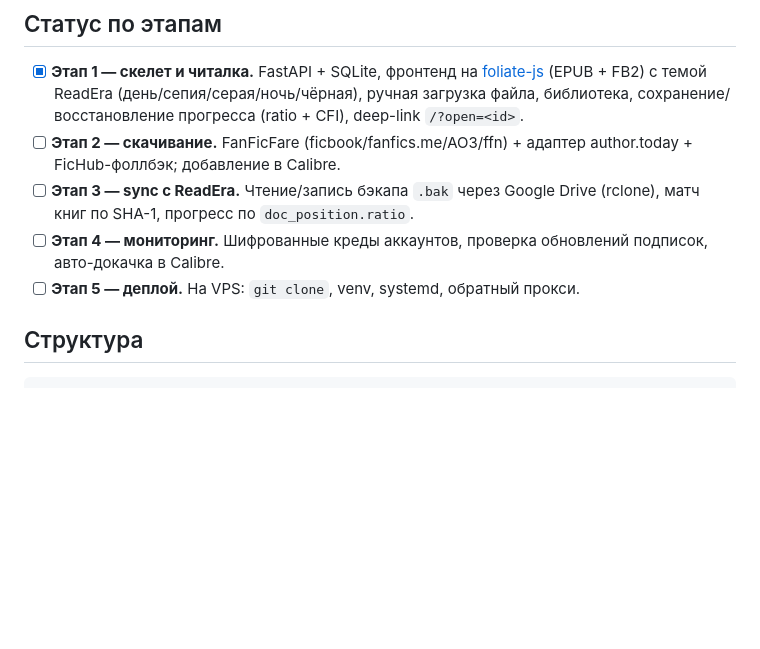
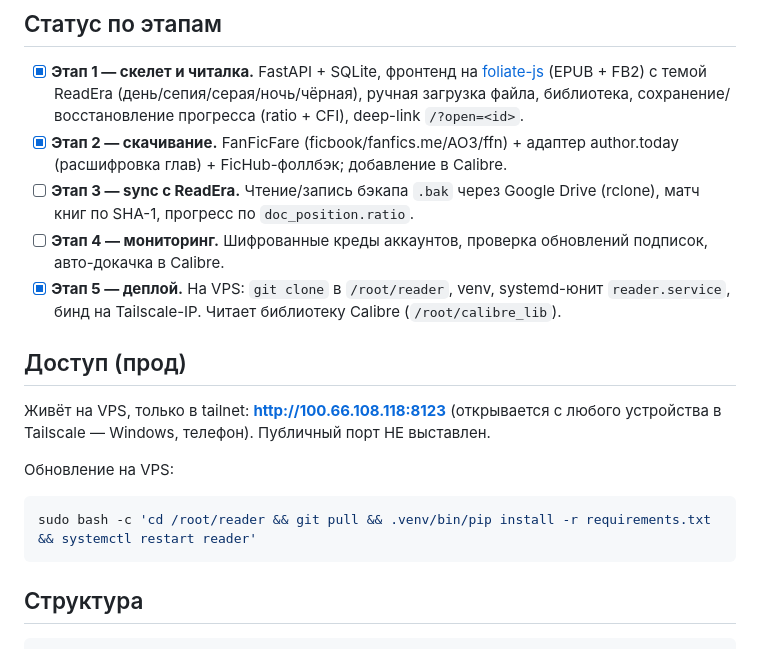
Before and after one commit to serg-yalosovetsky/reader, a Markdown page: README.md, the part around the change. Drawn GitHub-style; blank space fills up the shorter version.

Commit message:
Деплой завершён: обновить README (статус этапов 2/5, прод-доступ)
Co-Authored-By: Claude Opus 4.8 (1M context) <noreply@anthropic.com>

````diff
--- a/README.md
+++ b/README.md
@@ -13,13 +13,24 @@ ReadEra на Android. Хостится на VPS рядом с Calibre.
       [foliate-js](https://github.com/johnfactotum/foliate-js) (EPUB + FB2) с темой
       ReadEra (день/сепия/серая/ночь/чёрная), ручная загрузка файла, библиотека,
       сохранение/восстановление прогресса (ratio + CFI), deep-link `/?open=<id>`.
-- [ ] **Этап 2 — скачивание.** FanFicFare (ficbook/fanfics.me/AO3/ffn) + адаптер
-      author.today + FicHub-фоллбэк; добавление в Calibre.
+- [x] **Этап 2 — скачивание.** FanFicFare (ficbook/fanfics.me/AO3/ffn) + адаптер
+      author.today (расшифровка глав) + FicHub-фоллбэк; добавление в Calibre.
 - [ ] **Этап 3 — sync с ReadEra.** Чтение/запись бэкапа `.bak` через Google Drive
       (rclone), матч книг по SHA-1, прогресс по `doc_position.ratio`.
 - [ ] **Этап 4 — мониторинг.** Шифрованные креды аккаунтов, проверка обновлений
       подписок, авто-докачка в Calibre.
-- [ ] **Этап 5 — деплой.** На VPS: `git clone`, venv, systemd, обратный прокси.
+- [x] **Этап 5 — деплой.** На VPS: `git clone` в `/root/reader`, venv, systemd-юнит
+      `reader.service`, бинд на Tailscale-IP. Читает библиотеку Calibre (`/root/calibre_lib`).
+
+## Доступ (прод)
+
+Живёт на VPS, только в tailnet: **http://100.66.108.118:8123** (открывается с любого
+устройства в Tailscale — Windows, телефон). Публичный порт НЕ выставлен.
+
+Обновление на VPS:
+```bash
+sudo bash -c 'cd /root/reader && git pull && .venv/bin/pip install -r requirements.txt && systemctl restart reader'
+```
 
 ## Структура
 
````
